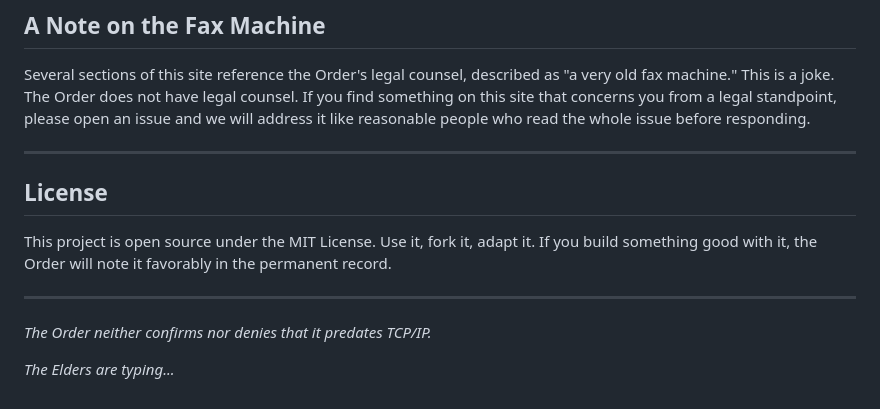
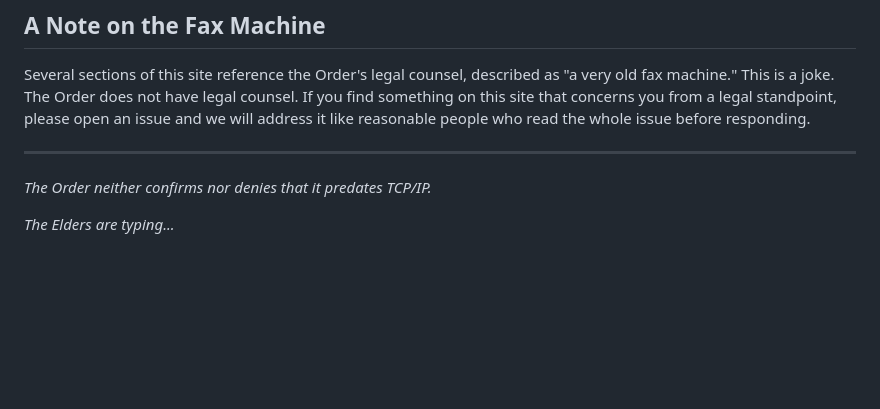
Before and after one commit to omicreativedev/analogelders, a Markdown page: README.md, the part around the change. Drawn GitHub-style; blank space fills up the shorter version.

Commit message:
Remove License section from README
Removed the License section from the README.

```diff
--- a/README.md
+++ b/README.md
@@ -94,12 +94,6 @@ Several sections of this site reference the Order's legal counsel, described as
 
 ---
 
-## License
-
-This project is open source under the MIT License. Use it, fork it, adapt it. If you build something good with it, the Order will note it favorably in the permanent record.
-
----
-
 *The Order neither confirms nor denies that it predates TCP/IP.*
 
 *The Elders are typing...*
```
